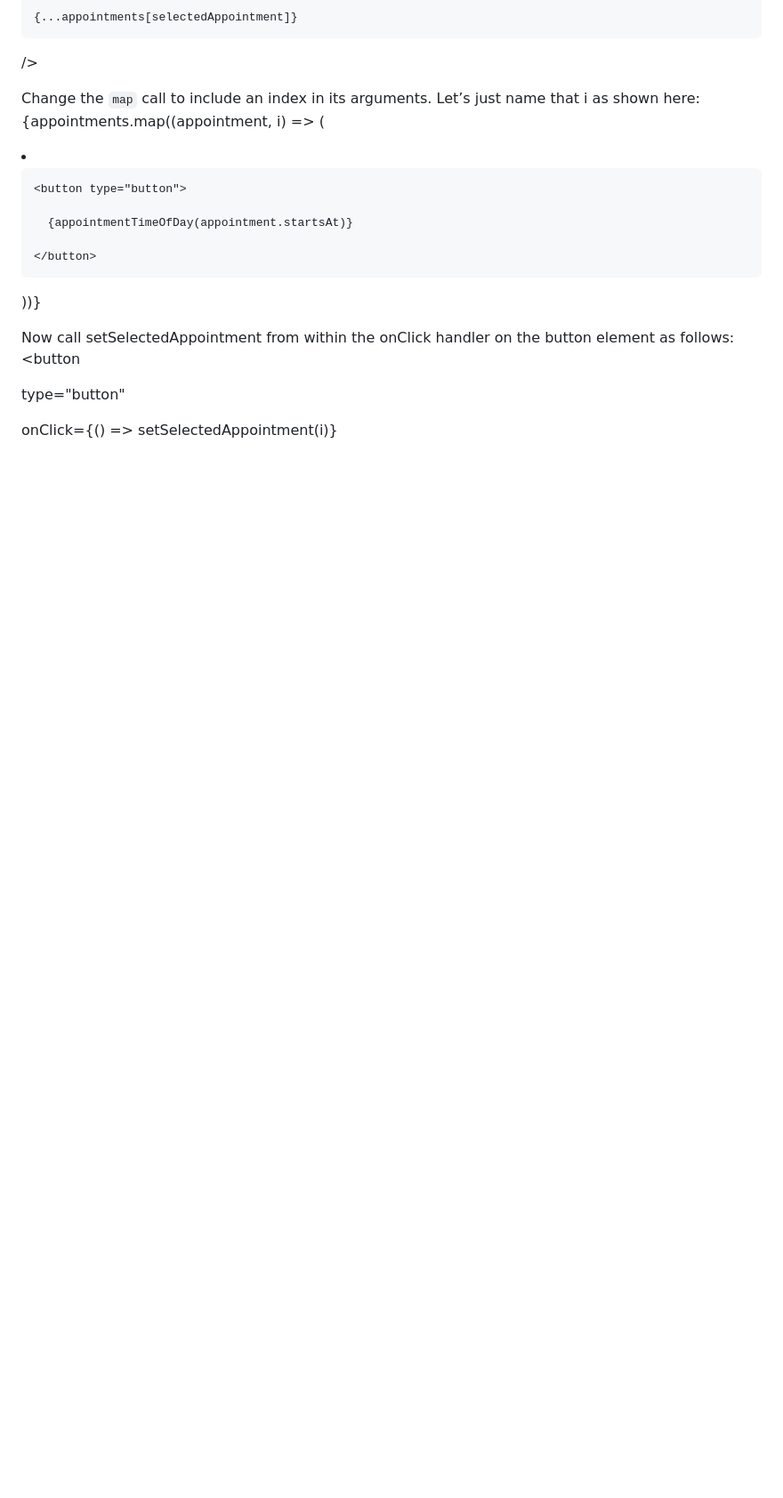
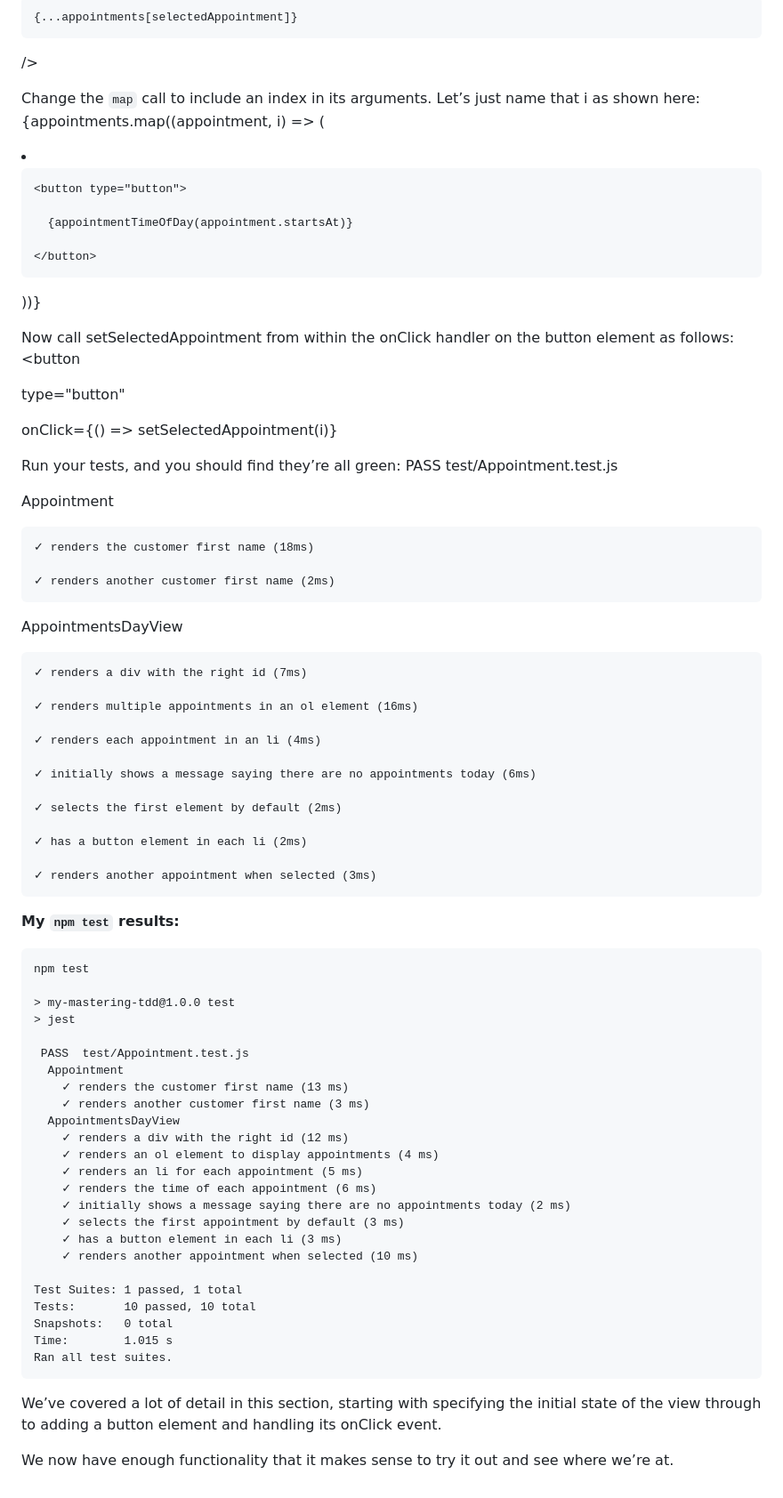
Before and after one commit to ImsirovicAjdin/learning-mastering-tdd-react-ed-2, a Markdown page: commit_notes.md, the part around the change. Shown at 89% size. Drawn GitHub-style; blank space fills up the shorter version.

Commit message:
Notes: After long Green build-up, all tests are passing

````diff
--- a/commit_notes.md
+++ b/commit_notes.md
@@ -1883,3 +1883,60 @@ Now call setSelectedAppointment from within the onClick handler on the button el
   onClick={() => setSelectedAppointment(i)}
 
 >
+
+Run your tests, and you should find they’re all green:
+PASS test/Appointment.test.js
+
+  Appointment
+
+    ✓ renders the customer first name (18ms)
+
+    ✓ renders another customer first name (2ms)
+
+  AppointmentsDayView
+
+    ✓ renders a div with the right id (7ms)
+
+    ✓ renders multiple appointments in an ol element (16ms)
+
+    ✓ renders each appointment in an li (4ms)
+
+    ✓ initially shows a message saying there are no appointments today (6ms)
+
+    ✓ selects the first element by default (2ms)
+
+    ✓ has a button element in each li (2ms)
+
+    ✓ renders another appointment when selected (3ms)
+
+**My `npm test` results:**
+```
+npm test
+
+> my-mastering-tdd@1.0.0 test
+> jest
+
+ PASS  test/Appointment.test.js
+  Appointment
+    ✓ renders the customer first name (13 ms)
+    ✓ renders another customer first name (3 ms)
+  AppointmentsDayView
+    ✓ renders a div with the right id (12 ms)
+    ✓ renders an ol element to display appointments (4 ms)
+    ✓ renders an li for each appointment (5 ms)
+    ✓ renders the time of each appointment (6 ms)
+    ✓ initially shows a message saying there are no appointments today (2 ms)
+    ✓ selects the first appointment by default (3 ms)
+    ✓ has a button element in each li (3 ms)
+    ✓ renders another appointment when selected (10 ms)
+
+Test Suites: 1 passed, 1 total
+Tests:       10 passed, 10 total
+Snapshots:   0 total
+Time:        1.015 s
+Ran all test suites.
+```
+
+We’ve covered a lot of detail in this section, starting with specifying the initial state of the view through to adding a button element and handling its onClick event.
+
+We now have enough functionality that it makes sense to try it out and see where we’re at.
````
